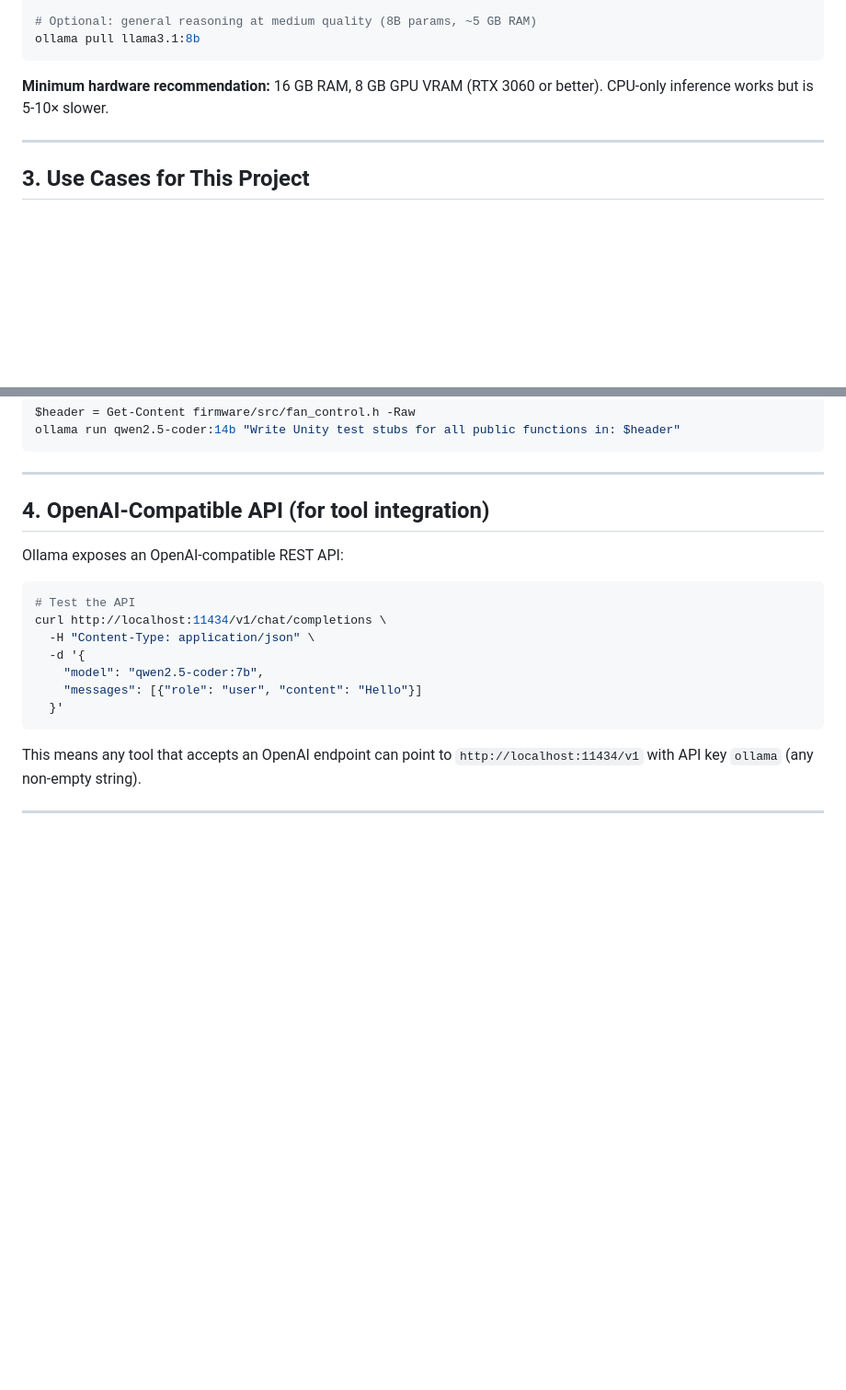
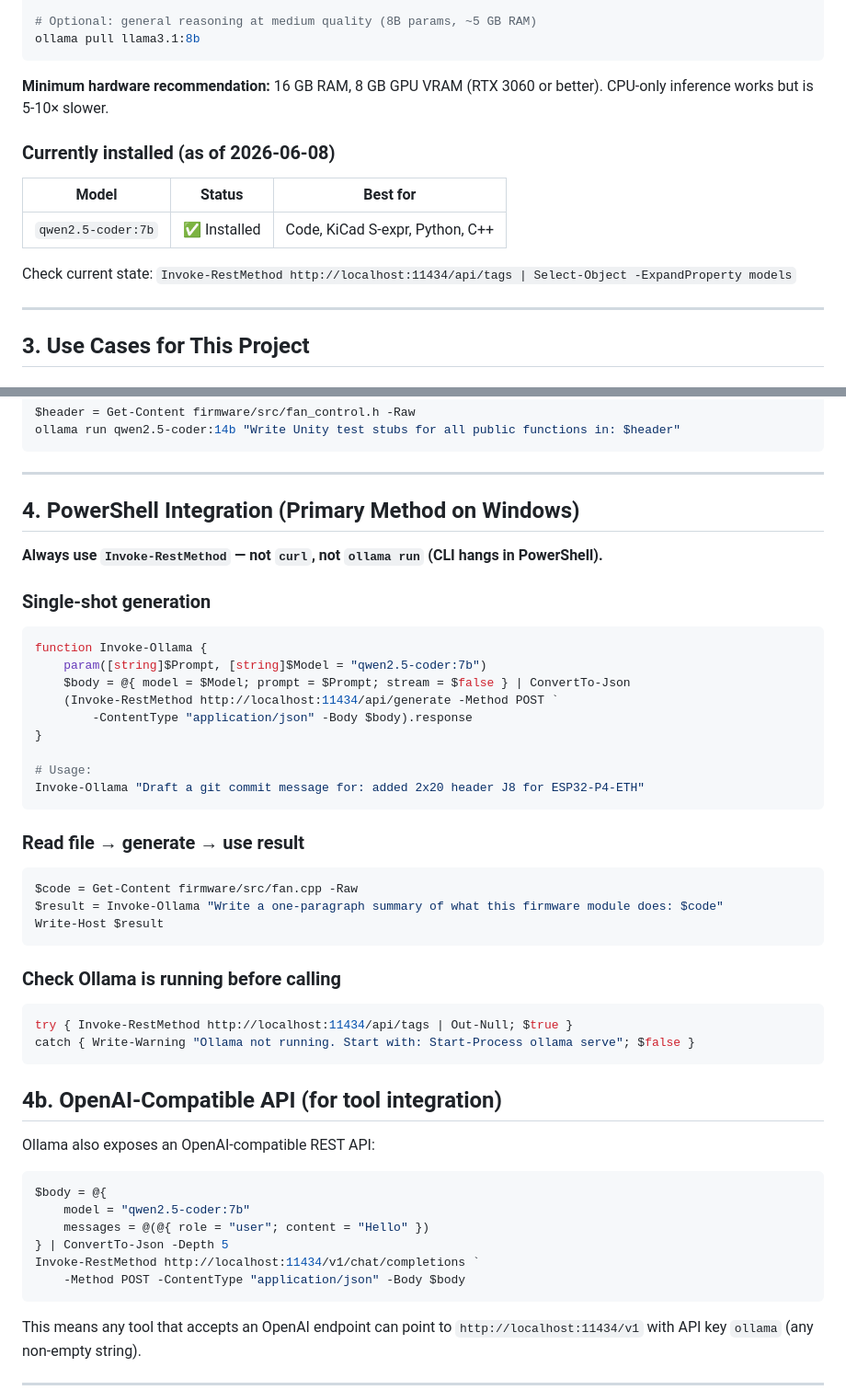
Before and after one commit to nielsverhoeven/PoE-FanController, a Markdown page: docs/kb/local-ai-setup.md, 2 parts joined by grey strips. Shown at 92% size. Drawn GitHub-style; blank space fills up the shorter version.

````diff
--- a/docs/kb/local-ai-setup.md
+++ b/docs/kb/local-ai-setup.md
@@ -44,6 +44,14 @@ ollama pull llama3.1:8b
 **Minimum hardware recommendation:** 16 GB RAM, 8 GB GPU VRAM (RTX 3060 or better).
 CPU-only inference works but is 5-10× slower.
 
+### Currently installed (as of 2026-06-08)
+
+| Model | Status | Best for |
+|---|---|---|
+| `qwen2.5-coder:7b` | ✅ Installed | Code, KiCad S-expr, Python, C++ |
+
+Check current state: `Invoke-RestMethod http://localhost:11434/api/tags | Select-Object -ExpandProperty models`
+
 ---
 
 ## 3. Use Cases for This Project
@@ -84,18 +92,47 @@ ollama run qwen2.5-coder:14b "Write Unity test stubs for all public functions in
 
 ---
 
-## 4. OpenAI-Compatible API (for tool integration)
+## 4. PowerShell Integration (Primary Method on Windows)
 
-Ollama exposes an OpenAI-compatible REST API:
+**Always use `Invoke-RestMethod` — not `curl`, not `ollama run` (CLI hangs in PowerShell).**
 
-```bash
-# Test the API
-curl http://localhost:11434/v1/chat/completions \
-  -H "Content-Type: application/json" \
-  -d '{
-    "model": "qwen2.5-coder:7b",
-    "messages": [{"role": "user", "content": "Hello"}]
-  }'
+### Single-shot generation
+```powershell
+function Invoke-Ollama {
+    param([string]$Prompt, [string]$Model = "qwen2.5-coder:7b")
+    $body = @{ model = $Model; prompt = $Prompt; stream = $false } | ConvertTo-Json
+    (Invoke-RestMethod http://localhost:11434/api/generate -Method POST `
+        -ContentType "application/json" -Body $body).response
+}
+
+# Usage:
+Invoke-Ollama "Draft a git commit message for: added 2x20 header J8 for ESP32-P4-ETH"
+```
+
+### Read file → generate → use result
+```powershell
+$code = Get-Content firmware/src/fan.cpp -Raw
+$result = Invoke-Ollama "Write a one-paragraph summary of what this firmware module does: $code"
+Write-Host $result
+```
+
+### Check Ollama is running before calling
+```powershell
+try { Invoke-RestMethod http://localhost:11434/api/tags | Out-Null; $true }
+catch { Write-Warning "Ollama not running. Start with: Start-Process ollama serve"; $false }
+```
+
+## 4b. OpenAI-Compatible API (for tool integration)
+
+Ollama also exposes an OpenAI-compatible REST API:
+
+```powershell
+$body = @{
+    model = "qwen2.5-coder:7b"
+    messages = @(@{ role = "user"; content = "Hello" })
+} | ConvertTo-Json -Depth 5
+Invoke-RestMethod http://localhost:11434/v1/chat/completions `
+    -Method POST -ContentType "application/json" -Body $body
 ```
 
 This means any tool that accepts an OpenAI endpoint can point to `http://localhost:11434/v1`
````
Also changed, not shown: .github/agents/copilot-instructions.md (+31 -0 lines), docs/kb/model-routing.md (+14 -6 lines).
